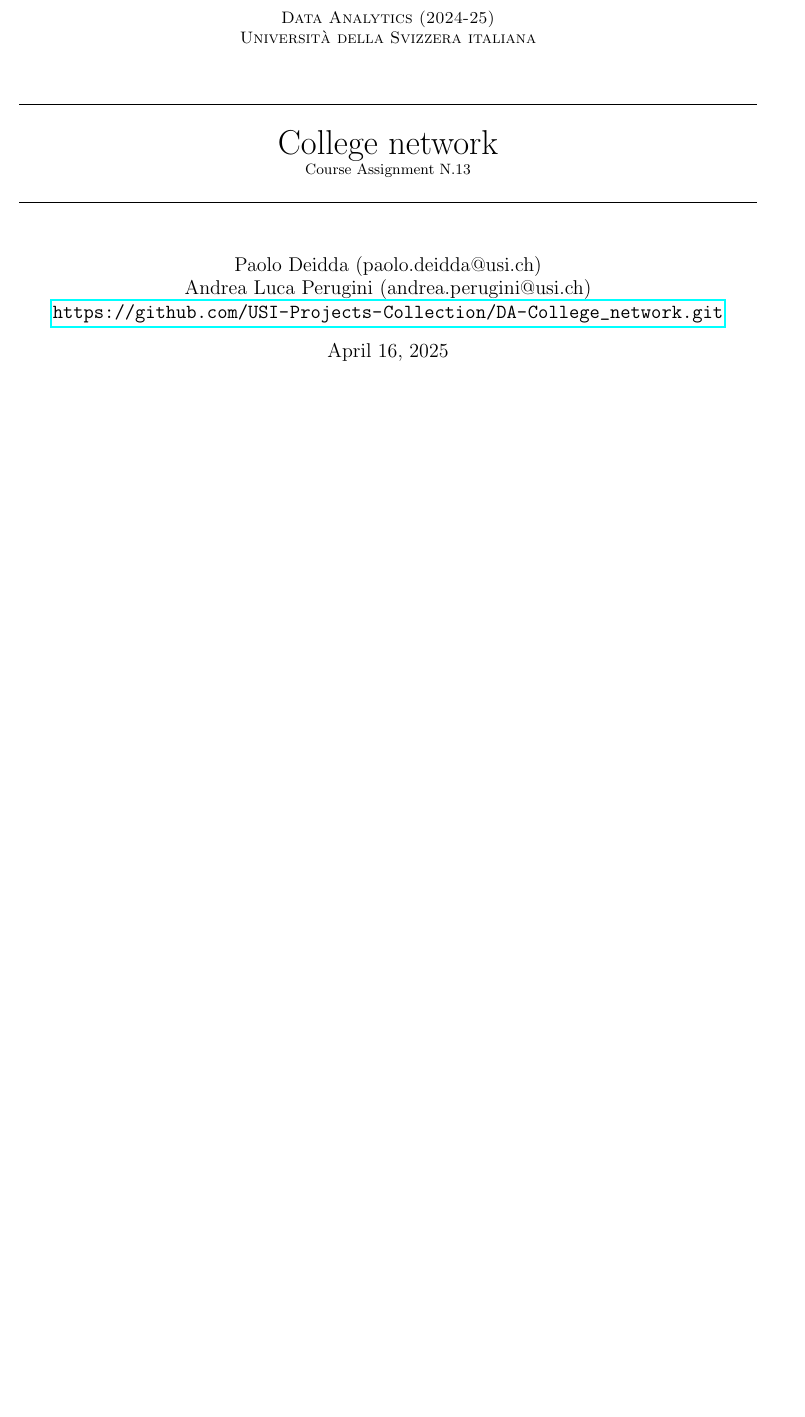
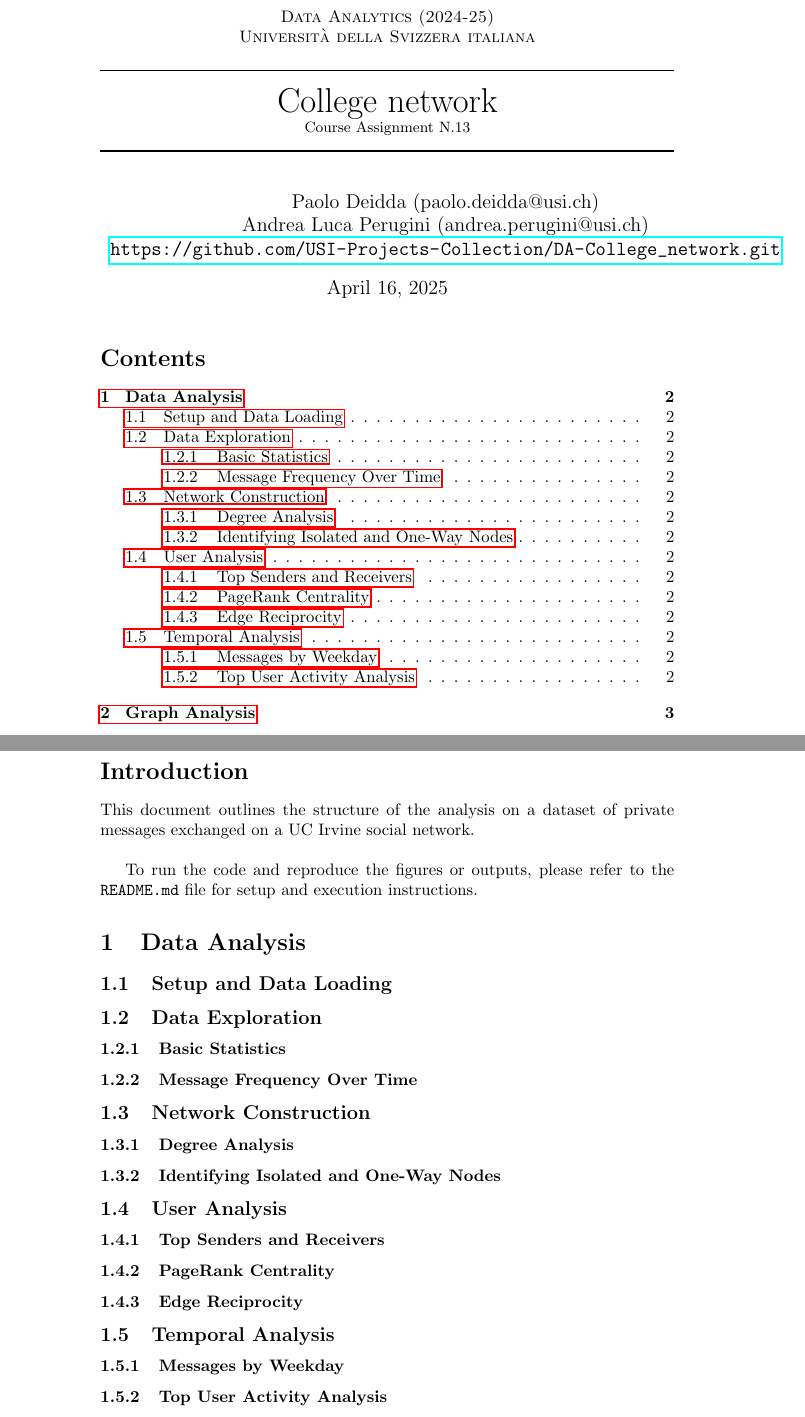
Before and after one commit to USI-Projects-Collection/DA-College_network, a LaTeX document (Report/main.tex, which reads Report/part1.tex): part of the page before the commit and two parts of pages 1 and 2 of 3 after it, the two joined at a grey line, cut so that both start at the same text, the shorter picture padded with empty space. Compiled offline with pdfLaTeX.

Commit message:
added basic part1 report structure

```diff
--- a/Report/main.tex
+++ b/Report/main.tex
@@ -4,7 +4,10 @@
 \usepackage{here}
 \usepackage{subcaption}
 \usepackage{tikz}
+\usepackage{amsmath}
+\usepackage{graphicx}
 \usepackage{hyperref}
+
 
 \newcommand{\code}[1]{{\tt #1}}
 \newcommand\blankpage{%
@@ -49,5 +40,13 @@
 \begin{document}
 \maketitle
 
-% \tableofcontents
+\tableofcontents
 
+\newpage
+
+\section*{Introduction}
+This document outlines the structure of the analysis on a dataset of private messages exchanged on a UC Irvine social network.\\
+
+To run the code and reproduce the figures or outputs, please refer to the \texttt{README.md} file for setup and execution instructions.
+
+\section{Data Analysis}
--- /dev/null
+++ b/Report/part1.tex
@@ -0,0 +1,21 @@
+
+\subsection{Setup and Data Loading}
+
+
+\subsection{Data Exploration}
+\subsubsection{Basic Statistics}
+\subsubsection{Message Frequency Over Time}
+
+\subsection{Network Construction}
+% \subsubsection{Creating the Graph}
+\subsubsection{Degree Analysis}
+\subsubsection{Identifying Isolated and One-Way Nodes}
+
+\subsection{User Analysis}
+\subsubsection{Top Senders and Receivers}
+\subsubsection{PageRank Centrality}
+\subsubsection{Edge Reciprocity}
+
+\subsection{Temporal Analysis}
+\subsubsection{Messages by Weekday}
+\subsubsection{Top User Activity Analysis}
```
Also changed, not shown: Images/monthly_messages.png (added), Images/weekday_messages.png (added), Report/main.pdf, Report/part2.tex (added), da24_marking_guidelines.pdf (added), Report/main.tex (30 more changed lines). Lines whose indentation alone changed are shown as unchanged.
